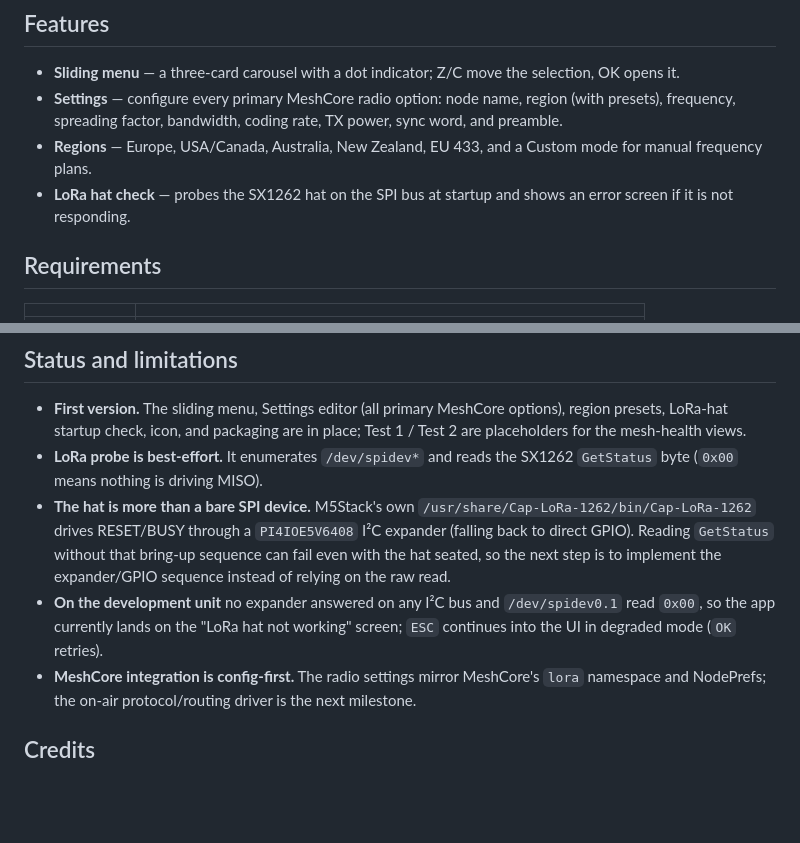
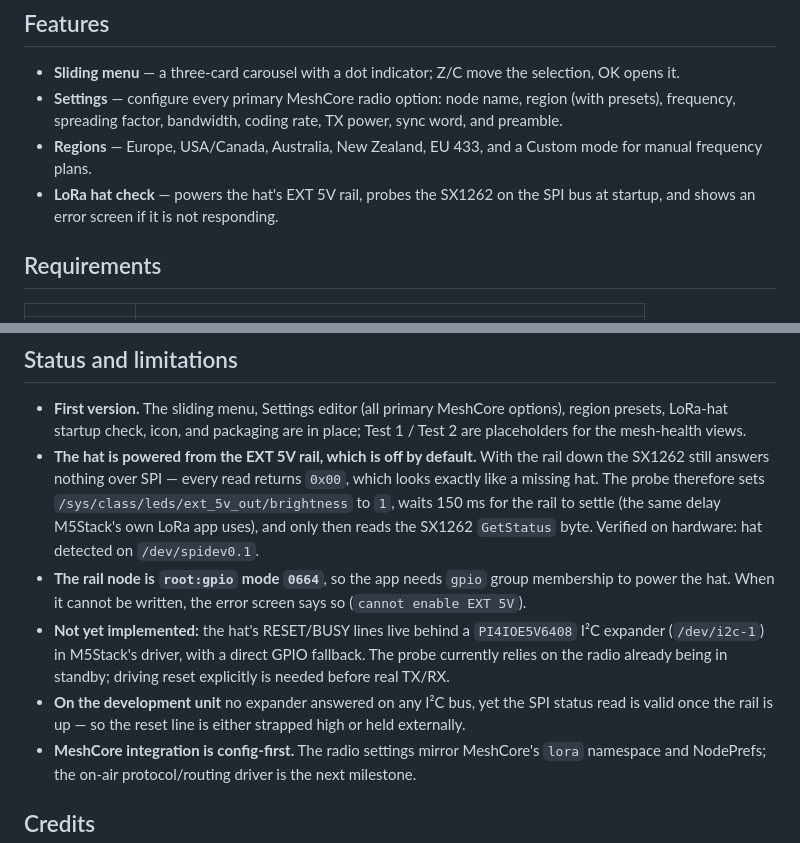
Before and after one commit to kkazakov/cardputer-zero-meshcore-toolkit, a Markdown page: README.md, 2 parts joined by grey strips. Rendered like a GitHub page; blank space fills up the shorter version.

```diff
--- a/README.md
+++ b/README.md
@@ -23,8 +23,8 @@ layout, so the two apps look like siblings on the device.
   coding rate, TX power, sync word, and preamble.
 - **Regions** — Europe, USA/Canada, Australia, New Zealand, EU 433, and a Custom
   mode for manual frequency plans.
-- **LoRa hat check** — probes the SX1262 hat on the SPI bus at startup and shows
-  an error screen if it is not responding.
+- **LoRa hat check** — powers the hat's EXT 5V rail, probes the SX1262 on the SPI
+  bus at startup, and shows an error screen if it is not responding.
 
 ## Requirements
 
@@ -128,17 +128,23 @@ config at `/etc/meshcore-toolkit.conf`.
 - **First version.** The sliding menu, Settings editor (all primary MeshCore
   options), region presets, LoRa-hat startup check, icon, and packaging are in
   place; Test 1 / Test 2 are placeholders for the mesh-health views.
-- **LoRa probe is best-effort.** It enumerates `/dev/spidev*` and reads the
-  SX1262 `GetStatus` byte (`0x00` means nothing is driving MISO).
-- **The hat is more than a bare SPI device.** M5Stack's own
-  `/usr/share/Cap-LoRa-1262/bin/Cap-LoRa-1262` drives RESET/BUSY through a
-  `PI4IOE5V6408` I²C expander (falling back to direct GPIO). Reading `GetStatus`
-  without that bring-up sequence can fail even with the hat seated, so the next
-  step is to implement the expander/GPIO sequence instead of relying on the raw
-  read.
-- **On the development unit** no expander answered on any I²C bus and
-  `/dev/spidev0.1` read `0x00`, so the app currently lands on the "LoRa hat not
-  working" screen; `ESC` continues into the UI in degraded mode (`OK` retries).
+- **The hat is powered from the EXT 5V rail, which is off by default.** With the
+  rail down the SX1262 still answers nothing over SPI — every read returns
+  `0x00`, which looks exactly like a missing hat. The probe therefore sets
+  `/sys/class/leds/ext_5v_out/brightness` to `1`, waits 150 ms for the rail to
+  settle (the same delay M5Stack's own LoRa app uses), and only then reads the
+  SX1262 `GetStatus` byte. Verified on hardware: hat detected on
+  `/dev/spidev0.1`.
+- **The rail node is `root:gpio` mode `0664`**, so the app needs `gpio` group
+  membership to power the hat. When it cannot be written, the error screen says
+  so (`cannot enable EXT 5V`).
+- **Not yet implemented:** the hat's RESET/BUSY lines live behind a
+  `PI4IOE5V6408` I²C expander (`/dev/i2c-1`) in M5Stack's driver, with a direct
+  GPIO fallback. The probe currently relies on the radio already being in
+  standby; driving reset explicitly is needed before real TX/RX.
+- **On the development unit** no expander answered on any I²C bus, yet the SPI
+  status read is valid once the rail is up — so the reset line is either
+  strapped high or held externally.
 - **MeshCore integration is config-first.** The radio settings mirror MeshCore's
   `lora` namespace and NodePrefs; the on-air protocol/routing driver is the next
   milestone.
```
Also changed, not shown: screenshot/app-home.png, screenshot/app-lora-error.png, screenshot/app-settings.png, 6 other files.
